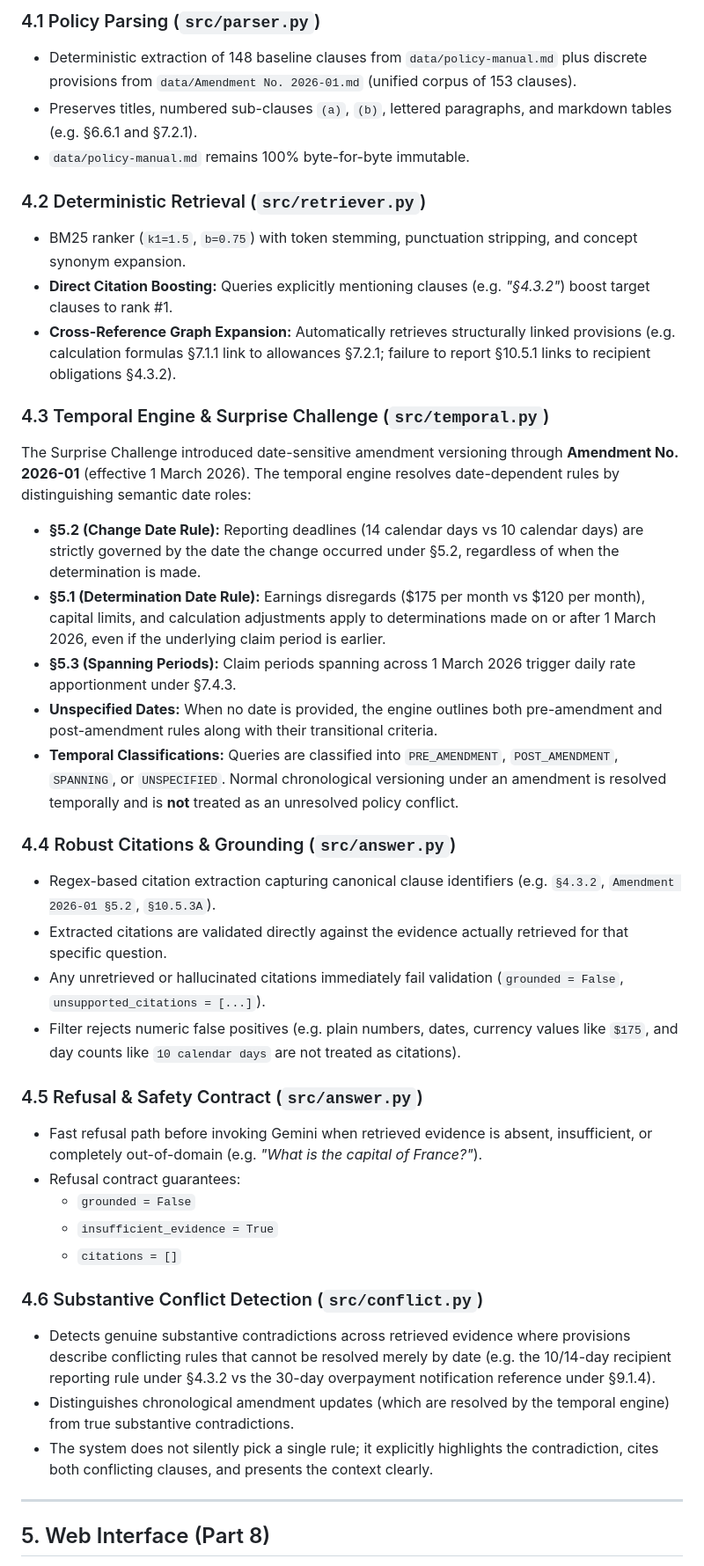
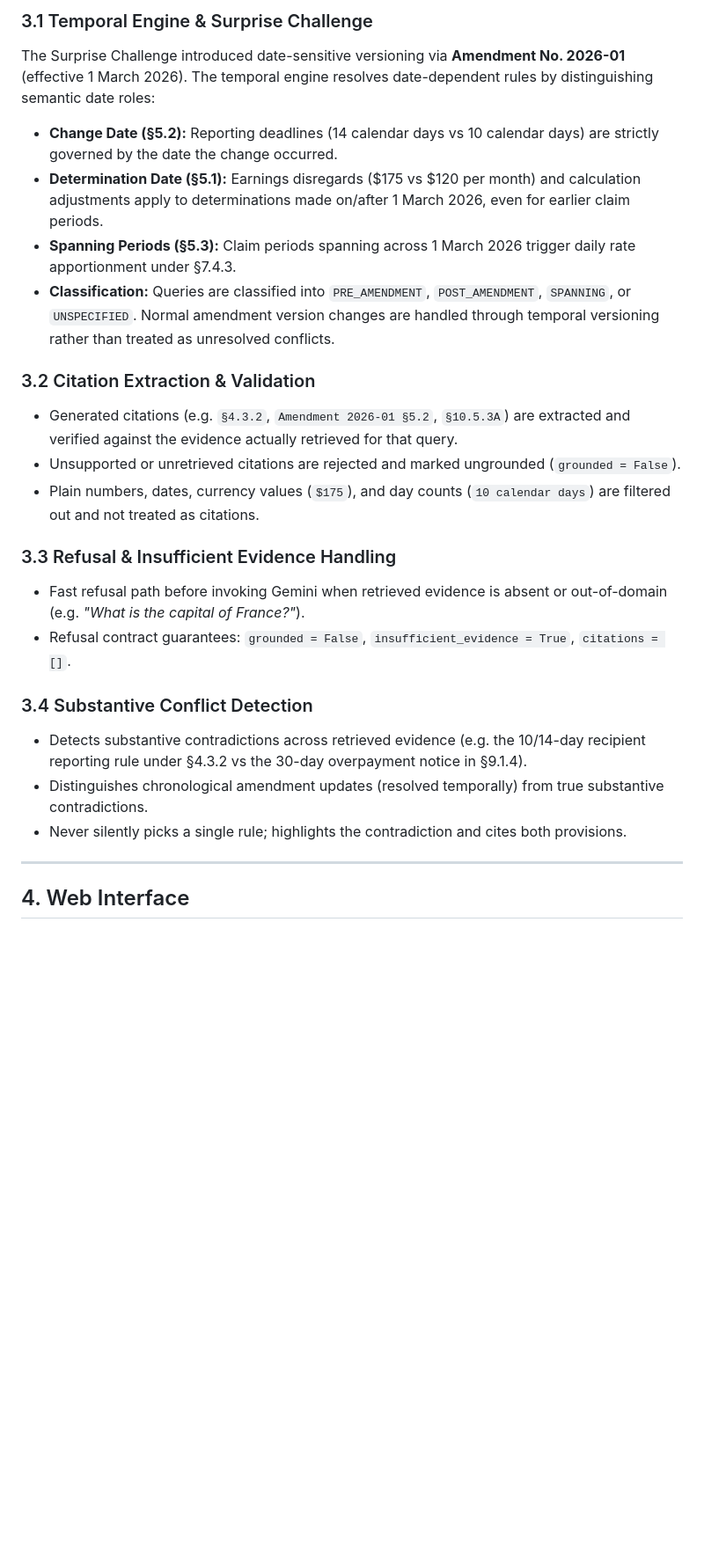
Before and after one commit to Varshuu16/Brite-Spark, a Markdown page: README.md, the part around one of its changes. Shown at 88% size. Drawn GitHub-style; blank space fills up the shorter version.

Commit message:
Update README documentation

```diff
--- a/README.md
+++ b/README.md
@@ -70,41 +52,26 @@ Given any user question (e.g. *"What is the reporting deadline for a change occu
 
-### 4.1 Policy Parsing (`src/parser.py`)
-- Deterministic extraction of 148 baseline clauses from `data/policy-manual.md` plus discrete provisions from `data/Amendment No. 2026-01.md` (unified corpus of 153 clauses).
-- Preserves titles, numbered sub-clauses `(a)`, `(b)`, lettered paragraphs, and markdown tables (e.g. §6.6.1 and §7.2.1).
-- `data/policy-manual.md` remains 100% byte-for-byte immutable.
+### 3.1 Temporal Engine & Surprise Challenge
+The Surprise Challenge introduced date-sensitive versioning via **Amendment No. 2026-01** (effective 1 March 2026). The temporal engine resolves date-dependent rules by distinguishing semantic date roles:
+- **Change Date (§5.2):** Reporting deadlines (14 calendar days vs 10 calendar days) are strictly governed by the date the change occurred.
+- **Determination Date (§5.1):** Earnings disregards ($175 vs $120 per month) and calculation adjustments apply to determinations made on/after 1 March 2026, even for earlier claim periods.
+- **Spanning Periods (§5.3):** Claim periods spanning across 1 March 2026 trigger daily rate apportionment under §7.4.3.
+- **Classification:** Queries are classified into `PRE_AMENDMENT`, `POST_AMENDMENT`, `SPANNING`, or `UNSPECIFIED`. Normal amendment version changes are handled through temporal versioning rather than treated as unresolved conflicts.
 
-### 4.2 Deterministic Retrieval (`src/retriever.py`)
-- BM25 ranker (`k1=1.5`, `b=0.75`) with token stemming, punctuation stripping, and concept synonym expansion.
-- **Direct Citation Boosting:** Queries explicitly mentioning clauses (e.g. *"§4.3.2"*) boost target clauses to rank #1.
-- **Cross-Reference Graph Expansion:** Automatically retrieves structurally linked provisions (e.g. calculation formulas §7.1.1 link to allowances §7.2.1; failure to report §10.5.1 links to recipient obligations §4.3.2).
+### 3.2 Citation Extraction & Validation
+- Generated citations (e.g. `§4.3.2`, `Amendment 2026-01 §5.2`, `§10.5.3A`) are extracted and verified against the evidence actually retrieved for that query.
+- Unsupported or unretrieved citations are rejected and marked ungrounded (`grounded = False`).
+- Plain numbers, dates, currency values (`$175`), and day counts (`10 calendar days`) are filtered out and not treated as citations.
 
-### 4.3 Temporal Engine & Surprise Challenge (`src/temporal.py`)
-The Surprise Challenge introduced date-sensitive amendment versioning through **Amendment No. 2026-01** (effective 1 March 2026). The temporal engine resolves date-dependent rules by distinguishing semantic date roles:
-- **§5.2 (Change Date Rule):** Reporting deadlines (14 calendar days vs 10 calendar days) are strictly governed by the date the change occurred under §5.2, regardless of when the determination is made.
-- **§5.1 (Determination Date Rule):** Earnings disregards ($175 per month vs $120 per month), capital limits, and calculation adjustments apply to determinations made on or after 1 March 2026, even if the underlying claim period is earlier.
-- **§5.3 (Spanning Periods):** Claim periods spanning across 1 March 2026 trigger daily rate apportionment under §7.4.3.
-- **Unspecified Dates:** When no date is provided, the engine outlines both pre-amendment and post-amendment rules along with their transitional criteria.
-- **Temporal Classifications:** Queries are classified into `PRE_AMENDMENT`, `POST_AMENDMENT`, `SPANNING`, or `UNSPECIFIED`. Normal chronological versioning under an amendment is resolved temporally and is **not** treated as an unresolved policy conflict.
+### 3.3 Refusal & Insufficient Evidence Handling
+- Fast refusal path before invoking Gemini when retrieved evidence is absent or out-of-domain (e.g. *"What is the capital of France?"*).
+- Refusal contract guarantees: `grounded = False`, `insufficient_evidence = True`, `citations = []`.
 
-### 4.4 Robust Citations & Grounding (`src/answer.py`)
-- Regex-based citation extraction capturing canonical clause identifiers (e.g. `§4.3.2`, `Amendment 2026-01 §5.2`, `§10.5.3A`).
-- Extracted citations are validated directly against the evidence actually retrieved for that specific question.
-- Any unretrieved or hallucinated citations immediately fail validation (`grounded = False`, `unsupported_citations = [...]`).
-- Filter rejects numeric false positives (e.g. plain numbers, dates, currency values like `$175`, and day counts like `10 calendar days` are not treated as citations).
-
-### 4.5 Refusal & Safety Contract (`src/answer.py`)
-- Fast refusal path before invoking Gemini when retrieved evidence is absent, insufficient, or completely out-of-domain (e.g. *"What is the capital of France?"*).
-- Refusal contract guarantees:
-  - `grounded = False`
-  - `insufficient_evidence = True`
-  - `citations = []`
-
-### 4.6 Substantive Conflict Detection (`src/conflict.py`)
-- Detects genuine substantive contradictions across retrieved evidence where provisions describe conflicting rules that cannot be resolved merely by date (e.g. the 10/14-day recipient reporting rule under §4.3.2 vs the 30-day overpayment notification reference under §9.1.4).
-- Distinguishes chronological amendment updates (which are resolved by the temporal engine) from true substantive contradictions.
-- The system does not silently pick a single rule; it explicitly highlights the contradiction, cites both conflicting clauses, and presents the context clearly.
+### 3.4 Substantive Conflict Detection
+- Detects substantive contradictions across retrieved evidence (e.g. the 10/14-day recipient reporting rule under §4.3.2 vs the 30-day overpayment notice in §9.1.4).
+- Distinguishes chronological amendment updates (resolved temporally) from true substantive contradictions.
+- Never silently picks a single rule; highlights the contradiction and cites both provisions.
 
 ---
 
-## 5. Web Interface (Part 8)
+## 4. Web Interface
 
```
Also changed, not shown: other parts of README.md (+41 -68 lines).
